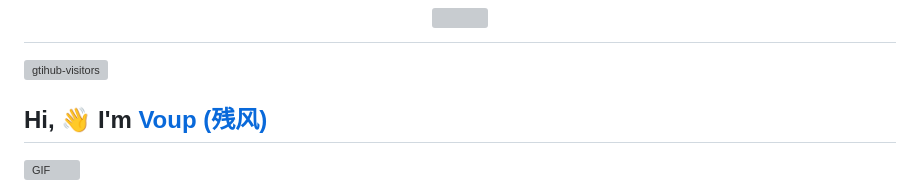
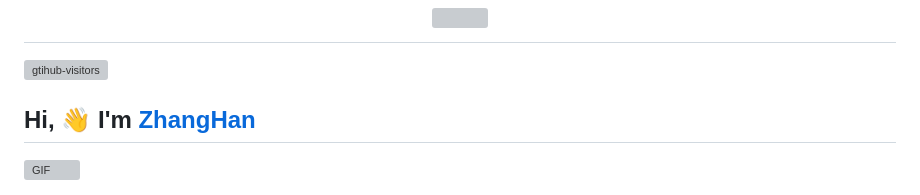
Before and after one commit to qdylfine/qdylfine.github.io, a Markdown page: README.md, the part around the change printed below. Drawn GitHub-style; grey boxes are pictures that could not be loaded.

```diff
--- a/README.md
+++ b/README.md
@@ -4,7 +4,7 @@
     <img align="right" src="https://komarev.com/ghpvc/?username=HIM198&label=Visitors&color=red&style=flat&logo=github" alt="gtihub-visitors" />
 </a>
 
-## Hi, 👋  I'm <a href="http://welcome.voup.cn">Voup (残风)</a>
+## Hi, 👋  I'm <a href="http://welcome.voup.cn">ZhangHan</a>
 
 <img align="right" alt="GIF" src="https://media.giphy.com/media/LnQjpWaON8nhr21vNW/giphy.gif" width="84" title="Say HI"> <details><summary>(Click to expand) <em><b>I love connecting with different people</b> so if you want to <a href="https://voup.cn" >say <b>"hi" </b></a>, <b>I'll be happy to meet you more!</b> : )</em></summary>
 
```
Also changed, not shown: other parts of README.md (+6 -8 lines).
